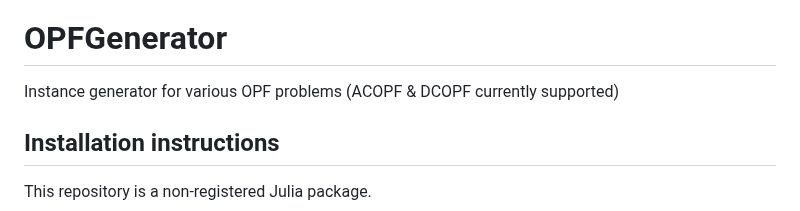
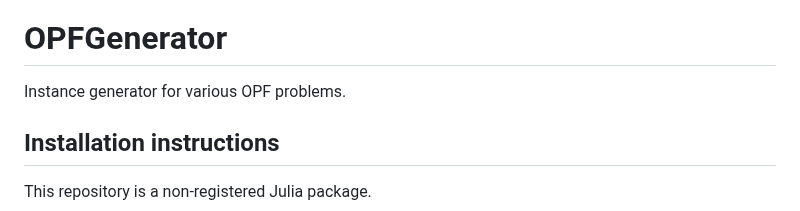
Before and after one commit to AI4OPT/OPFGenerator, a Markdown page: README.md, the part around the change. Drawn GitHub-style.

Commit message:
remove note

```diff
--- a/README.md
+++ b/README.md
@@ -12,7 +12,7 @@ Copyright Georgia Tech 2022-2024
 [docs-dev-url]: https://ai4opt.github.io/OPFGenerator/dev/
 
 # OPFGenerator
-Instance generator for various OPF problems (ACOPF & DCOPF currently supported)
+Instance generator for various OPF problems.
 
 ## Installation instructions
 
```
